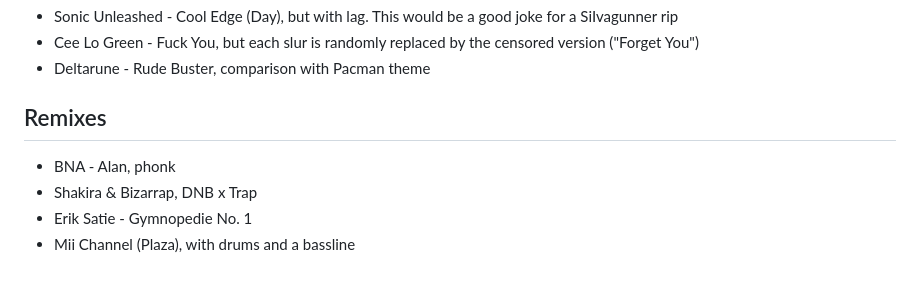
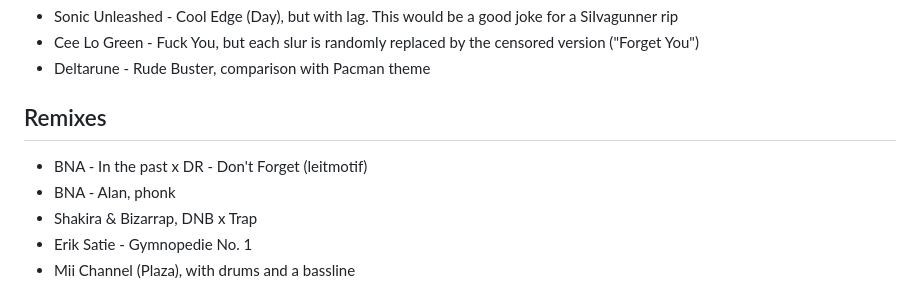
Before and after one commit to Rudxain/ideas, a Markdown page: audio/README.md, the part around the change. Drawn GitHub-style.

Commit message:
BNA - In the past x DR - Don't Forget

```diff
--- a/audio/README.md
+++ b/audio/README.md
@@ -10,6 +10,8 @@ Ideas for mashups, remixes, bootlegs, original audio (usually music, but include
 
 ## Remixes
 
+
+- BNA - In the past x DR - Don't Forget (leitmotif)
 - BNA - Alan, phonk
 - Shakira & Bizarrap, DNB x Trap
 - Erik Satie - Gymnopedie No. 1
```
